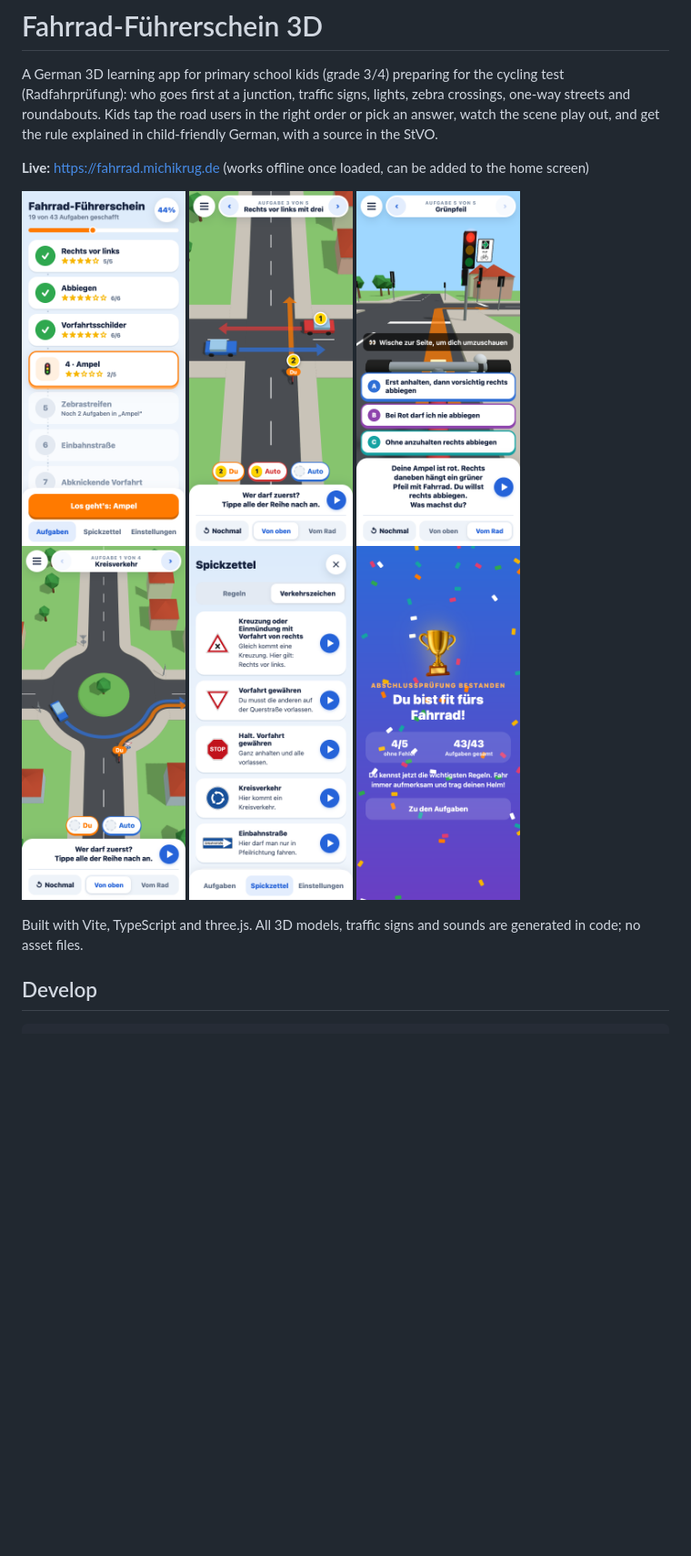
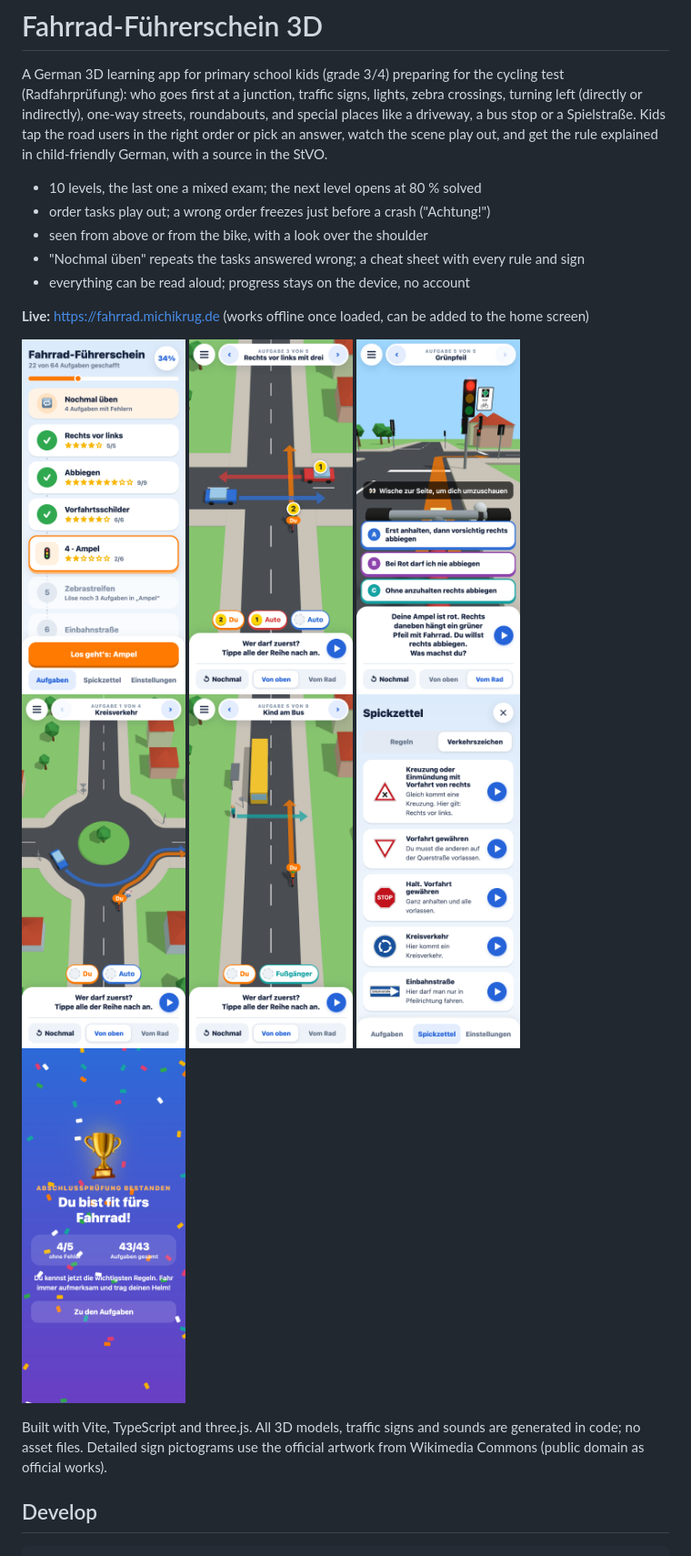
Before and after one commit to michikrug/fahrrad, a Markdown page: README.md, the part around one of its changes. Shown at 91% size. Drawn GitHub-style; pictures changed too: docs/screenshots/busstop.png (added), docs/screenshots/menu.png; blank space fills up the shorter version.

```diff
--- a/README.md
+++ b/README.md
@@ -1,9 +1,16 @@
 # Fahrrad-Führerschein 3D
 
 A German 3D learning app for primary school kids (grade 3/4) preparing for the cycling test (Radfahrprüfung):
-who goes first at a junction, traffic signs, lights, zebra crossings, one-way streets and roundabouts.
+who goes first at a junction, traffic signs, lights, zebra crossings, turning left (directly or indirectly),
+one-way streets, roundabouts, and special places like a driveway, a bus stop or a Spielstraße.
 Kids tap the road users in the right order or pick an answer, watch the scene play out, and get the rule
 explained in child-friendly German, with a source in the StVO.
+
+- 10 levels, the last one a mixed exam; the next level opens at 80 % solved
+- order tasks play out; a wrong order freezes just before a crash ("Achtung!")
+- seen from above or from the bike, with a look over the shoulder
+- "Nochmal üben" repeats the tasks answered wrong; a cheat sheet with every rule and sign
+- everything can be read aloud; progress stays on the device, no account
 
 **Live:** https://fahrrad.michikrug.de (works offline once loaded, can be added to the home screen)
 
@@ -12,11 +19,13 @@ explained in child-friendly German, with a source in the StVO.
   <img src="docs/screenshots/order.png" width="180" alt="Tap the road users in the order they may go">
   <img src="docs/screenshots/choice.png" width="180" alt="Choice question in the cyclist's own view at a green arrow">
   <img src="docs/screenshots/roundabout.png" width="180" alt="Roundabout task from above">
+  <img src="docs/screenshots/busstop.png" width="180" alt="Bus at a stop with hazard lights, a boy crosses in front of it">
   <img src="docs/screenshots/signs.png" width="180" alt="Cheat sheet with traffic signs, each can be read aloud">
   <img src="docs/screenshots/finale.png" width="180" alt="Exam passed: spinning trophy and falling confetti">
 </p>
 
 Built with Vite, TypeScript and three.js. All 3D models, traffic signs and sounds are generated in code; no asset files.
+Detailed sign pictograms use the official artwork from Wikimedia Commons (public domain as official works).
 
 ## Develop
 
```
Also changed, not shown: other parts of README.md (+3 -2 lines), AGENTS.md (+19 -5 lines).
